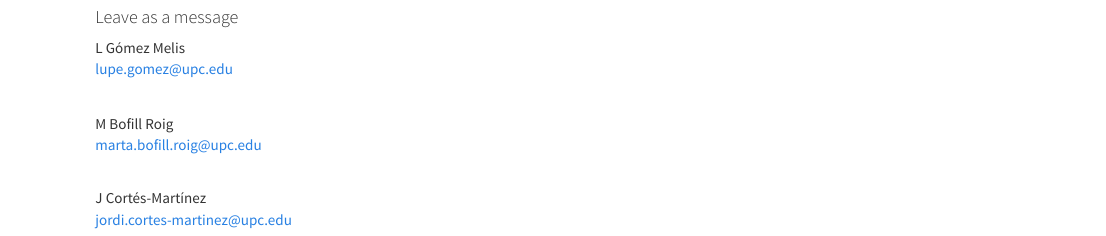
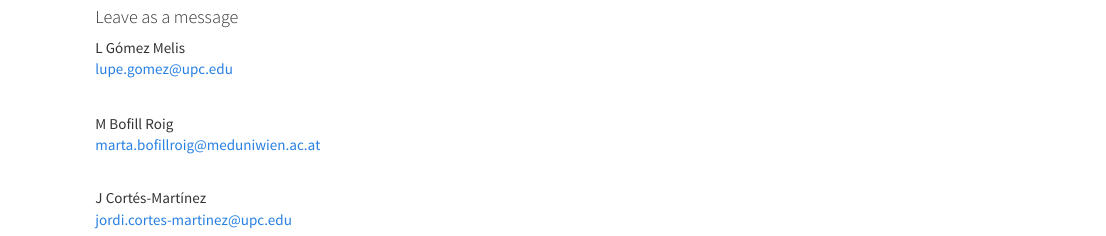
Before and after one commit to CompARE-Composite/compare, an R Markdown document (contact.Rmd): the page in a window 1100 px wide, from 480 px down. The pictures show the output file contact.html that the author committed with the source, opened offline; library style sheets and scripts come from the installed R packages.

Commit message:
canvi correu marta

```diff
--- a/contact.Rmd
+++ b/contact.Rmd
@@ -32,7 +31,7 @@ L Gómez Melis\
 <br>
 
 M Bofill Roig\
-[marta.bofill.roig\@upc.edu](mailto:marta.bofill.roig@upc.edu){.email}\
+[marta.bofillroig\@meduniwien.ac.at](mailto:marta.bofillroig@meduniwien.ac.at){.email}\
 <br>
 
 J Cortés-Martínez\
```
Also changed, not shown: contact.html, contact.Rmd (1 more changed lines).
